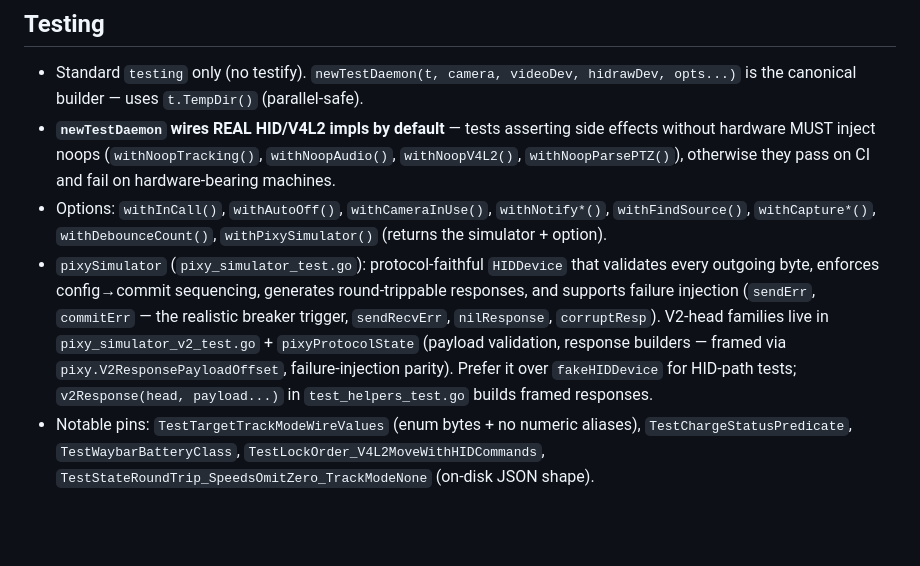
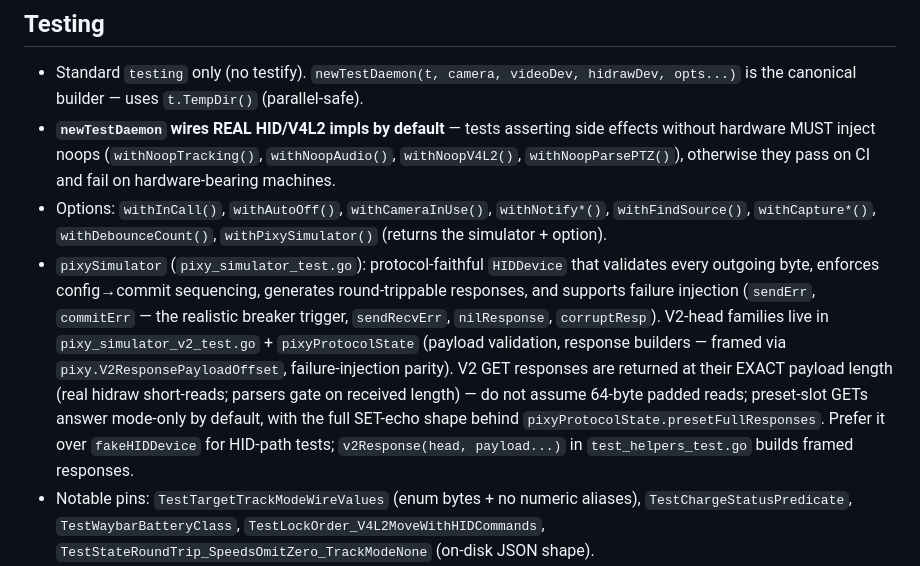
Before and after one commit to LarsArtmann/emeet-pixyd, a Markdown page: AGENTS.md, the part around the change. GitHub-like rendering; blank space fills up the shorter version.

Commit message:
chore: auto-commit 3 changed file(s) (heuristic)

```diff
--- a/AGENTS.md
+++ b/AGENTS.md
@@ -85,7 +85,7 @@ main() → NewDaemon() → Run()
 - Standard `testing` only (no testify). `newTestDaemon(t, camera, videoDev, hidrawDev, opts...)` is the canonical builder — uses `t.TempDir()` (parallel-safe).
 - **`newTestDaemon` wires REAL HID/V4L2 impls by default** — tests asserting side effects without hardware MUST inject noops (`withNoopTracking()`, `withNoopAudio()`, `withNoopV4L2()`, `withNoopParsePTZ()`), otherwise they pass on CI and fail on hardware-bearing machines.
 - Options: `withInCall()`, `withAutoOff()`, `withCameraInUse()`, `withNotify*()`, `withFindSource()`, `withCapture*()`, `withDebounceCount()`, `withPixySimulator()` (returns the simulator + option).
-- `pixySimulator` (`pixy_simulator_test.go`): protocol-faithful `HIDDevice` that validates every outgoing byte, enforces config→commit sequencing, generates round-trippable responses, and supports failure injection (`sendErr`, `commitErr` — the realistic breaker trigger, `sendRecvErr`, `nilResponse`, `corruptResp`). V2-head families live in `pixy_simulator_v2_test.go` + `pixyProtocolState` (payload validation, response builders — framed via `pixy.V2ResponsePayloadOffset`, failure-injection parity). Prefer it over `fakeHIDDevice` for HID-path tests; `v2Response(head, payload...)` in `test_helpers_test.go` builds framed responses.
+- `pixySimulator` (`pixy_simulator_test.go`): protocol-faithful `HIDDevice` that validates every outgoing byte, enforces config→commit sequencing, generates round-trippable responses, and supports failure injection (`sendErr`, `commitErr` — the realistic breaker trigger, `sendRecvErr`, `nilResponse`, `corruptResp`). V2-head families live in `pixy_simulator_v2_test.go` + `pixyProtocolState` (payload validation, response builders — framed via `pixy.V2ResponsePayloadOffset`, failure-injection parity). V2 GET responses are returned at their EXACT payload length (real hidraw short-reads; parsers gate on received length) — do not assume 64-byte padded reads; preset-slot GETs answer mode-only by default, with the full SET-echo shape behind `pixyProtocolState.presetFullResponses`. Prefer it over `fakeHIDDevice` for HID-path tests; `v2Response(head, payload...)` in `test_helpers_test.go` builds framed responses.
 - Notable pins: `TestTargetTrackModeWireValues` (enum bytes + no numeric aliases), `TestChargeStatusPredicate`, `TestWaybarBatteryClass`, `TestLockOrder_V4L2MoveWithHIDCommands`, `TestStateRoundTrip_SpeedsOmitZero_TrackModeNone` (on-disk JSON shape).
 - `TestIntegration_BatteryProbe` (`integration_hardware_test.go`, `-tags=integration`) sends the exact read-only V2 query heads × iface bytes {3, 0x63} — run it with the PIXY attached; it never mutates state (no config+commit).
 - Fuzz targets: `FuzzExtractJPEGFrame`, `FuzzParseHIDResponse`, `FuzzParsePTZValue`, `FuzzReadSignals`, `FuzzHandleConfigAndCommit`, `FuzzParseUevent` — CI asserts the list matches `go test -list '^Fuzz'`, so a stale entry fails the build.
```
Also changed, not shown: CHANGELOG.md (+1 -1 lines), TODO_LIST.md (+2 -2 lines).
